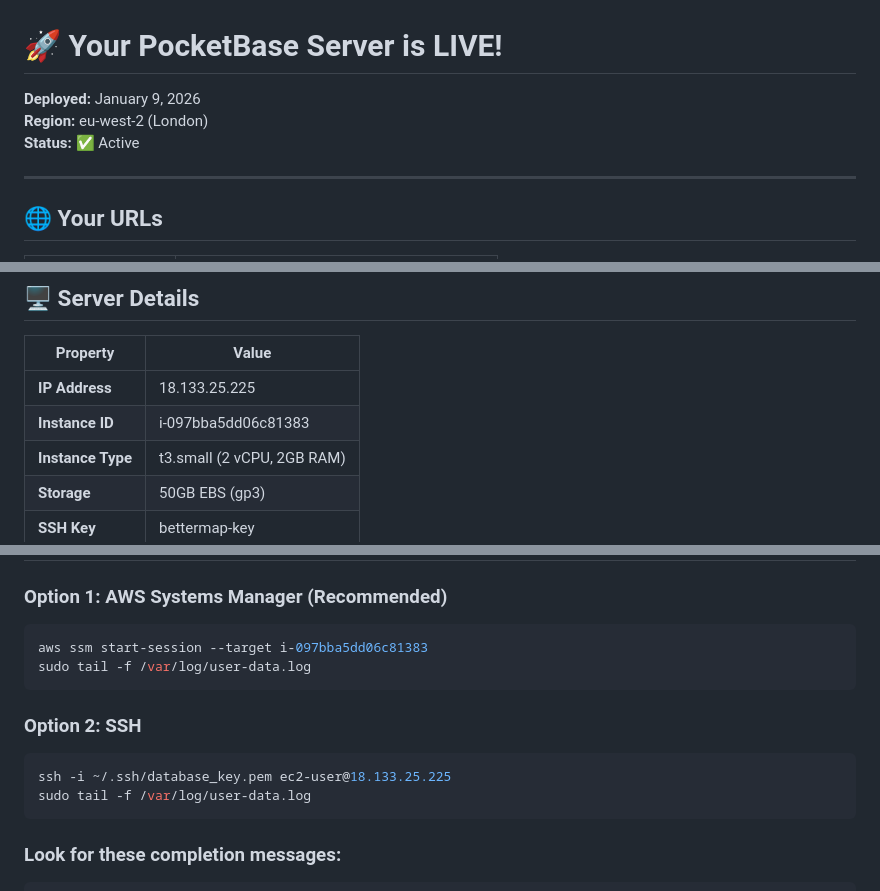
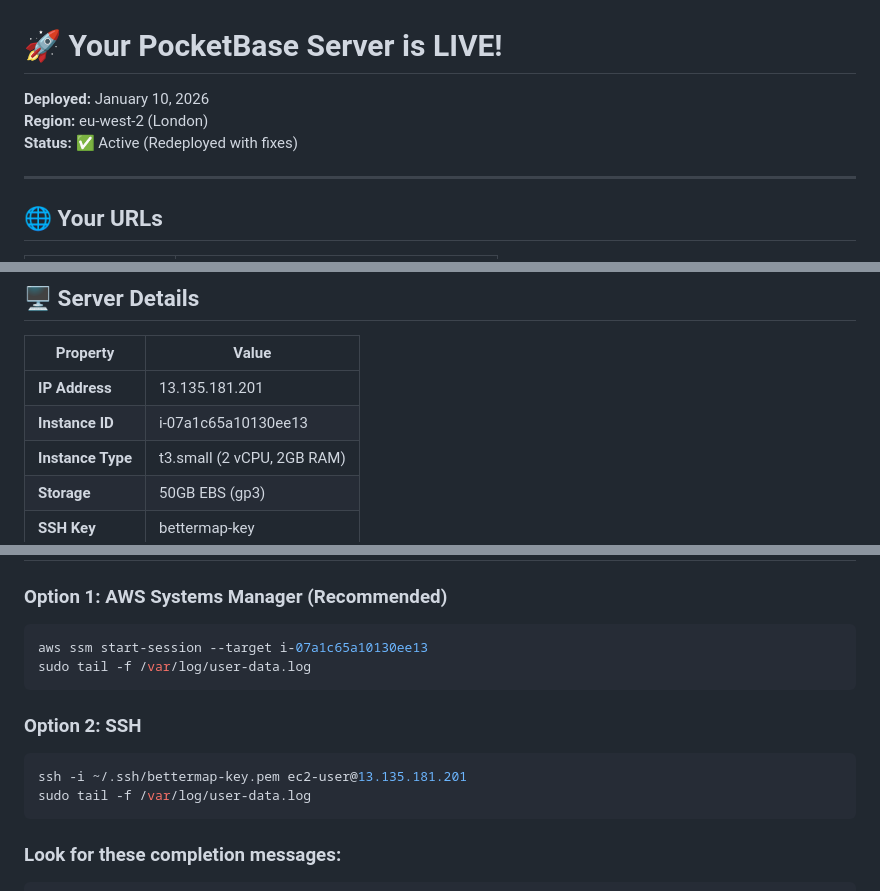
Before and after one commit to Panosstylianou/multi-project-server, a Markdown page: DEPLOYED.md, 3 parts joined by grey strips. GitHub-like rendering.

````diff
--- a/DEPLOYED.md
+++ b/DEPLOYED.md
@@ -1,8 +1,8 @@
 # 🚀 Your PocketBase Server is LIVE!
 
-**Deployed:** January 9, 2026
+**Deployed:** January 10, 2026
 **Region:** eu-west-2 (London)
-**Status:** ✅ Active
+**Status:** ✅ Active (Redeployed with fixes)
 
 ---
 
@@ -32,8 +32,8 @@
 
 | Property | Value |
 |----------|-------|
-| **IP Address** | 18.133.25.225 |
-| **Instance ID** | i-097bba5dd06c81383 |
+| **IP Address** | 13.135.181.201 |
+| **Instance ID** | i-07a1c65a10130ee13 |
 | **Instance Type** | t3.small (2 vCPU, 2GB RAM) |
 | **Storage** | 50GB EBS (gp3) |
 | **SSH Key** | bettermap-key |
@@ -84,13 +82,13 @@ TTL:     Auto
 
 ### Option 1: AWS Systems Manager (Recommended)
 ```bash
-aws ssm start-session --target i-097bba5dd06c81383
+aws ssm start-session --target i-07a1c65a10130ee13
 sudo tail -f /var/log/user-data.log
 ```
 
 ### Option 2: SSH
 ```bash
-ssh -i ~/.ssh/database_key.pem ec2-user@18.133.25.225
+ssh -i ~/.ssh/bettermap-key.pem ec2-user@13.135.181.201
 sudo tail -f /var/log/user-data.log
 ```
 
````
Also changed, not shown: other parts of DEPLOYED.md (+19 -19 lines).
